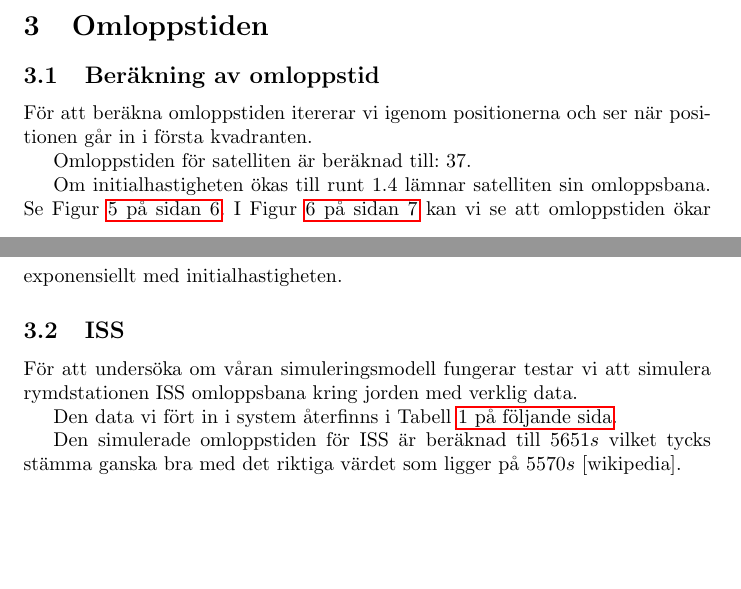
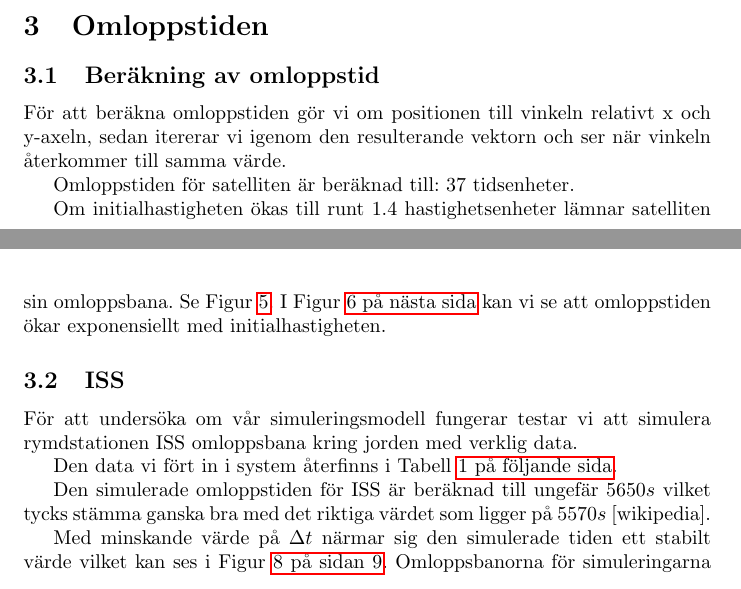
Before and after one commit to hyarion/mek, a LaTeX document (report/report.tex): two parts of pages 3 and 6 of 11 before the commit and two parts of pages 3 and 6 of 12 after it, joined at a grey line, cut so that both start at the same text, the shorter picture padded with empty space. Compiled offline with pdfLaTeX.

Commit message:
rk, stuffs!

```diff
--- a/report/report.tex
+++ b/report/report.tex
@@ -78,12 +78,13 @@ rörelsemängdsmomentet i systemet ändras över tiden.
 
 \section{Omloppstiden}
 	\subsection{Beräkning av omloppstid}
-För att beräkna omloppstiden itererar vi igenom positionerna och ser när
-positionen går in i första kvadranten.
+För att beräkna omloppstiden gör vi om positionen till vinkeln relativt x och
+y-axeln, sedan itererar vi igenom den resulterande vektorn och ser när vinkeln
+återkommer till samma värde.
 
-Omloppstiden för satelliten är beräknad till: $37$.
+Omloppstiden för satelliten är beräknad till: $37$ tidsenheter.
 
-Om initialhastigheten ökas till runt $1.4$ lämnar satelliten sin omloppsbana.
+Om initialhastigheten ökas till runt $1.4$ hastighetsenheter lämnar satelliten sin omloppsbana.
 Se Figur~\vref{fig:orbit:mutlipleorbits}.
 I Figur~\vref{fig:orbit:timeforvelocity} kan vi se att omloppstiden ökar exponensiellt
 med initialhastigheten.
@@ -110,7 +111,7 @@ Som förväntat ökar energin kvadratiskt.
 \end{figure}
 
 	\subsection{ISS}
-För att undersöka om våran simuleringsmodell fungerar testar vi att simulera
+För att undersöka om vår simuleringsmodell fungerar testar vi att simulera
 rymdstationen ISS omloppsbana kring jorden med verklig data.
 
 Den data vi fört in i system återfinns i Tabell~\vref{iss:data}.
@@ -133,8 +134,15 @@ kringjorden.[wikipedia]}
 \end{center}
 \end{table}
 
-Den simulerade omloppstiden för ISS är beräknad till $5651s$ vilket tycks
-stämma ganska bra med det riktiga värdet som ligger på $5570s$ [wikipedia].
+Den simulerade omloppstiden för ISS är beräknad till ungefär $5650s$ vilket
+tycks stämma ganska bra med det riktiga värdet som ligger på $5570s$
+[wikipedia].
+
+Med minskande värde på $\Delta t$ närmar sig den simulerade tiden ett stabilt
+värde vilket kan ses i Figur~\vref{iss:tider}.
+Omloppsbanorna för simuleringarna återfinns i Figur~\vref{iss:banor}.
+Banorna ser stabila ut vid $\Delta t = 100s$ men omloppstiden ovan är beräknad
+med $\Delta t = 1.5s$.
 
 \begin{figure}
 \begin{center}
@@ -146,3 +162,6 @@ stämma ganska bra med det riktiga värdet som ligger på $5570s$ [wikipedia].
+	Beräknad omloppstid för ISS med minskande värde på $\Delta t$
+}
+\label{iss:tider}
 \end{figure}
 
 \section{Tvåkroppsproblemet}
```
Also changed, not shown: response.txt (+2 -2 lines), report/report.tex (8 more changed lines), 6 other files.
